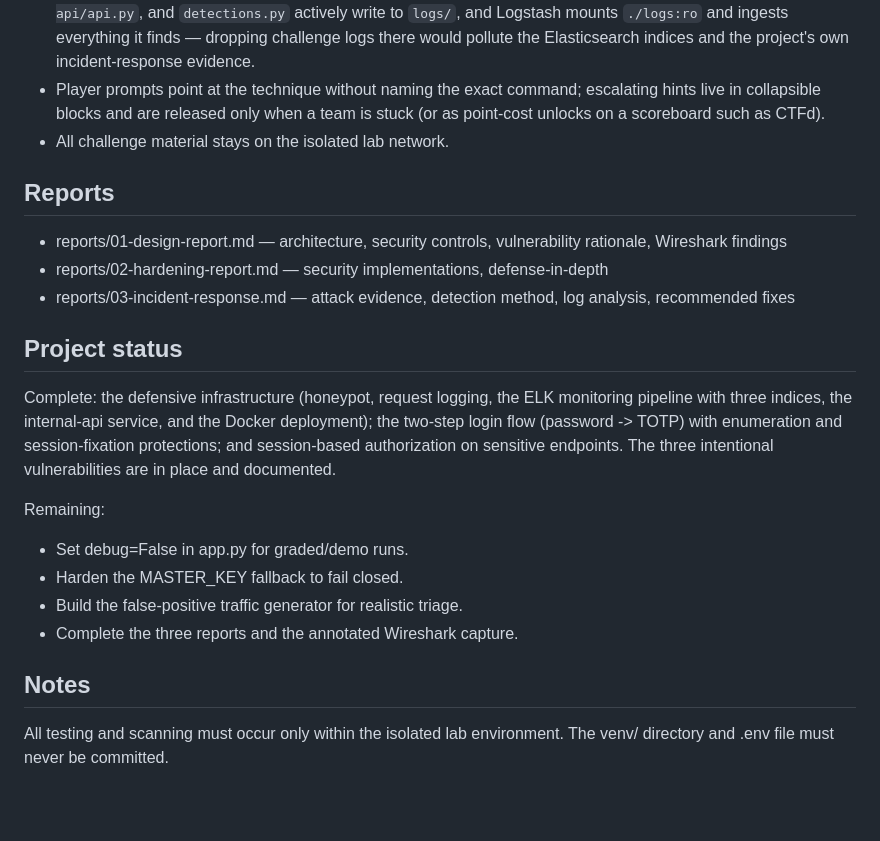
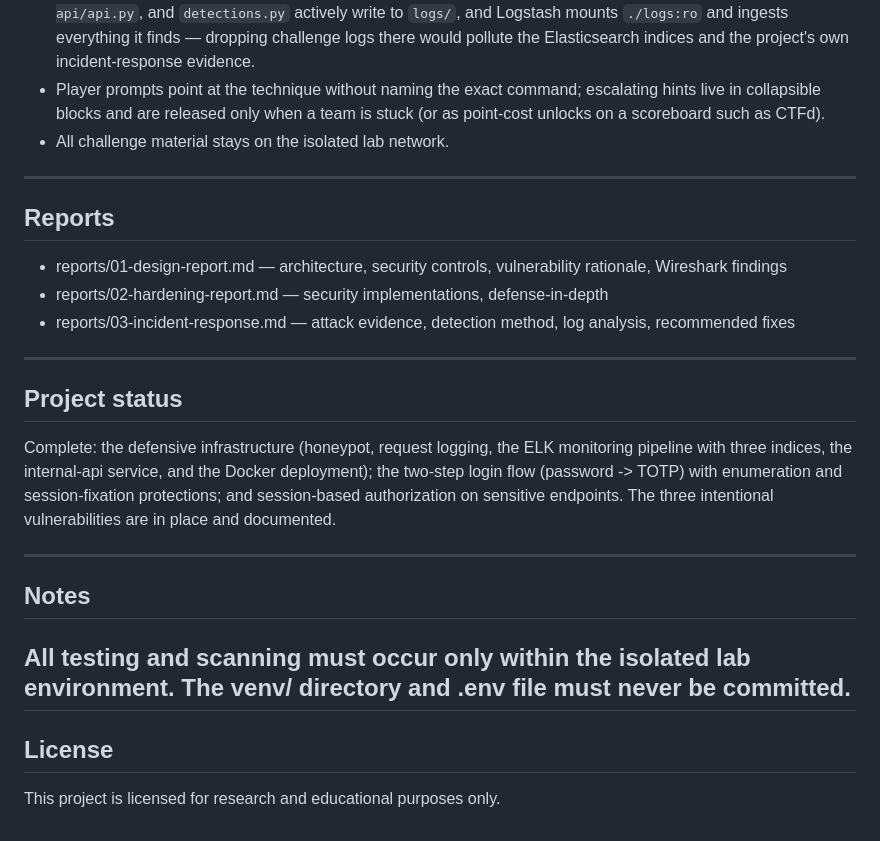
Before and after one commit to MadumathiS/BlueTeam, a Markdown page: README.md, the part around one of its changes. Drawn GitHub-style; blank space fills up the shorter version.

```diff
--- a/README.md
+++ b/README.md
@@ -282,25 +289,23 @@ ctf-challenges/
 - Keep `ctf-challenges/` **outside** the app's live `logs/` directory. DriftLock's `app.py`, `honeypot.py`, `internal-api/api.py`, and `detections.py` actively write to `logs/`, and Logstash mounts `./logs:ro` and ingests everything it finds — dropping challenge logs there would pollute the Elasticsearch indices and the project's own incident-response evidence.
 - Player prompts point at the technique without naming the exact command; escalating hints live in collapsible blocks and are released only when a team is stuck (or as point-cost unlocks on a scoreboard such as CTFd).
 - All challenge material stays on the isolated lab network.
-
+---
 ## Reports
 
 - reports/01-design-report.md — architecture, security controls, vulnerability rationale, Wireshark findings
 - reports/02-hardening-report.md — security implementations, defense-in-depth
 - reports/03-incident-response.md — attack evidence, detection method, log analysis, recommended fixes
-
+---
 ## Project status
 
 Complete: the defensive infrastructure (honeypot, request logging, the ELK monitoring pipeline with three indices, the internal-api service, and the Docker deployment); the two-step login flow (password -> TOTP) with enumeration and session-fixation protections; and session-based authorization on sensitive endpoints. The three intentional vulnerabilities are in place and documented.
 
-Remaining:
-
-- Set debug=False in app.py for graded/demo runs.
-- Harden the MASTER_KEY fallback to fail closed.
-- Build the false-positive traffic generator for realistic triage.
-- Complete the three reports and the annotated Wireshark capture.
-
+---
 ## Notes
 
 All testing and scanning must occur only within the isolated lab environment.
 The venv/ directory and .env file must never be committed.
+---
+## License
+
+This project is licensed for research and educational purposes only.
```
Also changed, not shown: other parts of README.md (+14 -7 lines).
